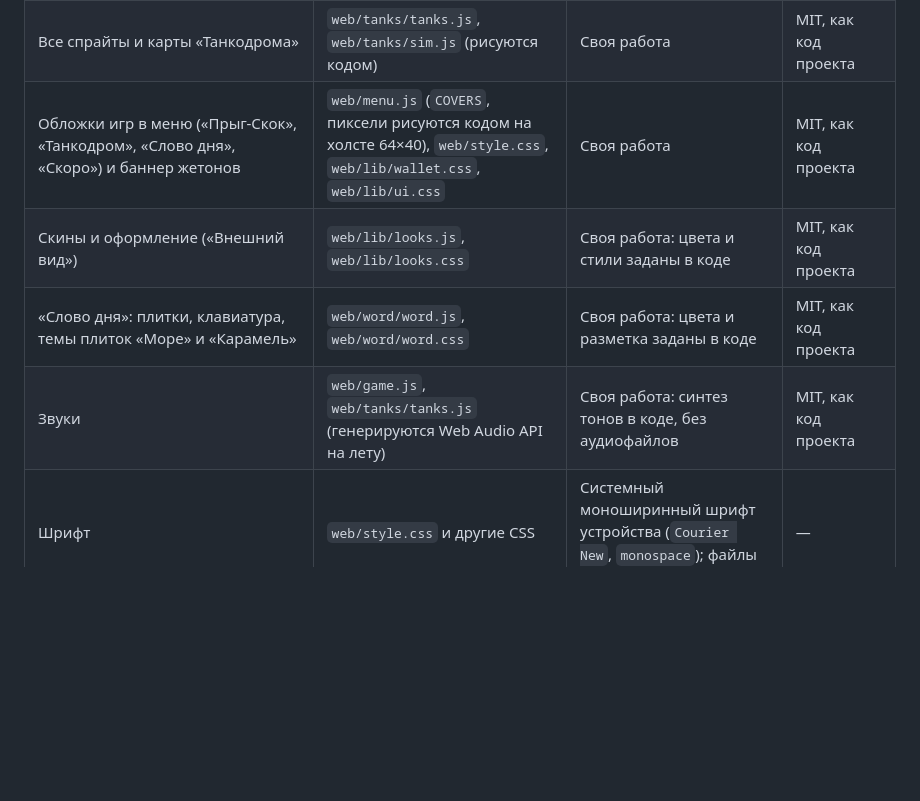
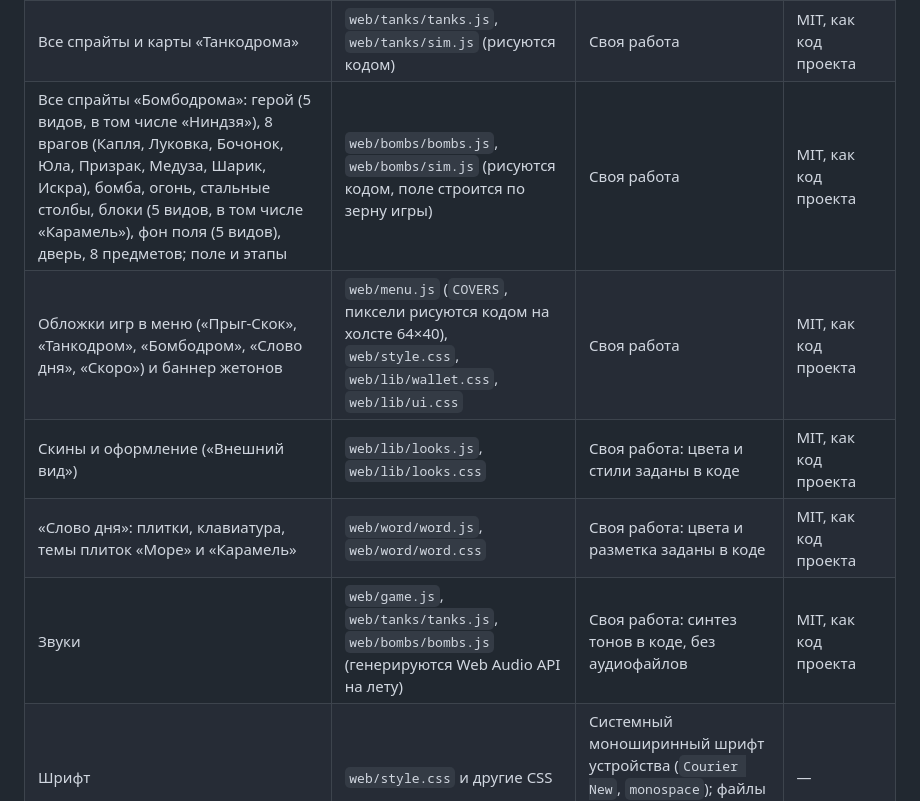
Before and after one commit to admin2vitaplus/tg-mario, a Markdown page: ASSETS.md, the part around the change. GitHub-like rendering; blank space fills up the shorter version.

```diff
--- a/ASSETS.md
+++ b/ASSETS.md
@@ -13,10 +13,11 @@
 |---|---|---|---|
 | Все спрайты и тайлы «Прыг-Скока»: герой, враги (жуки, рыбы, метатель болтов, наездник на облаке, колючки), кусачие растения, пружина, блоки, трубы, деревья, грибы, кораллы, вода, лава, босс, облака, холмы; карты уровней | `web/game.js`, `web/levels.js`, `web/worlds.js` (рисуются кодом в `makeTextures`, `drawTiles`, `drawScenery`) | Своя работа: пиксели заданы в коде проекта | MIT, как код проекта |
 | Все спрайты и карты «Танкодрома» | `web/tanks/tanks.js`, `web/tanks/sim.js` (рисуются кодом) | Своя работа | MIT, как код проекта |
-| Обложки игр в меню («Прыг-Скок», «Танкодром», «Слово дня», «Скоро») и баннер жетонов | `web/menu.js` (`COVERS`, пиксели рисуются кодом на холсте 64×40), `web/style.css`, `web/lib/wallet.css`, `web/lib/ui.css` | Своя работа | MIT, как код проекта |
+| Все спрайты «Бомбодрома»: герой (5 видов, в том числе «Ниндзя»), 8 врагов (Капля, Луковка, Бочонок, Юла, Призрак, Медуза, Шарик, Искра), бомба, огонь, стальные столбы, блоки (5 видов, в том числе «Карамель»), фон поля (5 видов), дверь, 8 предметов; поле и этапы | `web/bombs/bombs.js`, `web/bombs/sim.js` (рисуются кодом, поле строится по зерну игры) | Своя работа | MIT, как код проекта |
+| Обложки игр в меню («Прыг-Скок», «Танкодром», «Бомбодром», «Слово дня», «Скоро») и баннер жетонов | `web/menu.js` (`COVERS`, пиксели рисуются кодом на холсте 64×40), `web/style.css`, `web/lib/wallet.css`, `web/lib/ui.css` | Своя работа | MIT, как код проекта |
 | Скины и оформление («Внешний вид») | `web/lib/looks.js`, `web/lib/looks.css` | Своя работа: цвета и стили заданы в коде | MIT, как код проекта |
 | «Слово дня»: плитки, клавиатура, темы плиток «Море» и «Карамель» | `web/word/word.js`, `web/word/word.css` | Своя работа: цвета и разметка заданы в коде | MIT, как код проекта |
-| Звуки | `web/game.js`, `web/tanks/tanks.js` (генерируются Web Audio API на лету) | Своя работа: синтез тонов в коде, без аудиофайлов | MIT, как код проекта |
+| Звуки | `web/game.js`, `web/tanks/tanks.js`, `web/bombs/bombs.js` (генерируются Web Audio API на лету) | Своя работа: синтез тонов в коде, без аудиофайлов | MIT, как код проекта |
 | Шрифт | `web/style.css` и другие CSS | Системный моноширинный шрифт устройства (`Courier New`, `monospace`); файлы шрифтов не загружаются | — |
 
 ## Библиотеки в браузере (`web/lib/`)
```
Also changed, not shown: README.md (+1 -1 lines), bot/README.md (+6 -0 lines).
